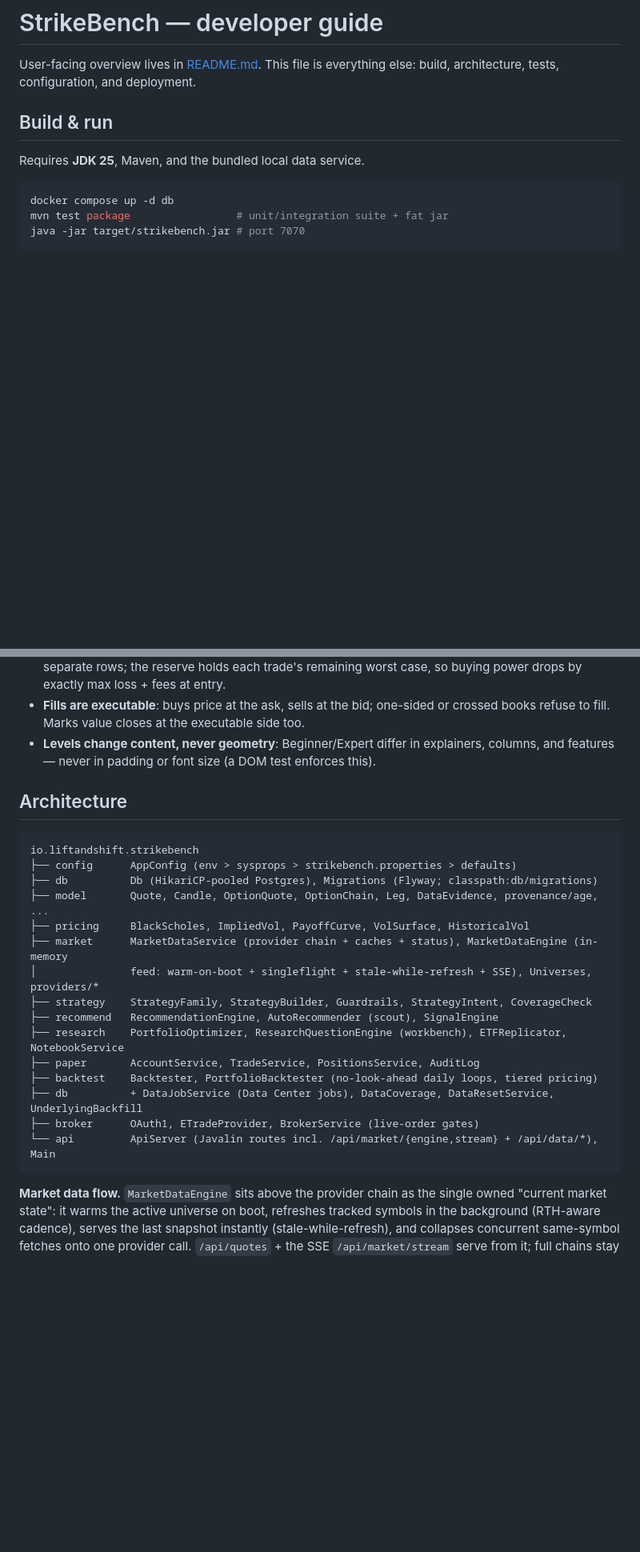
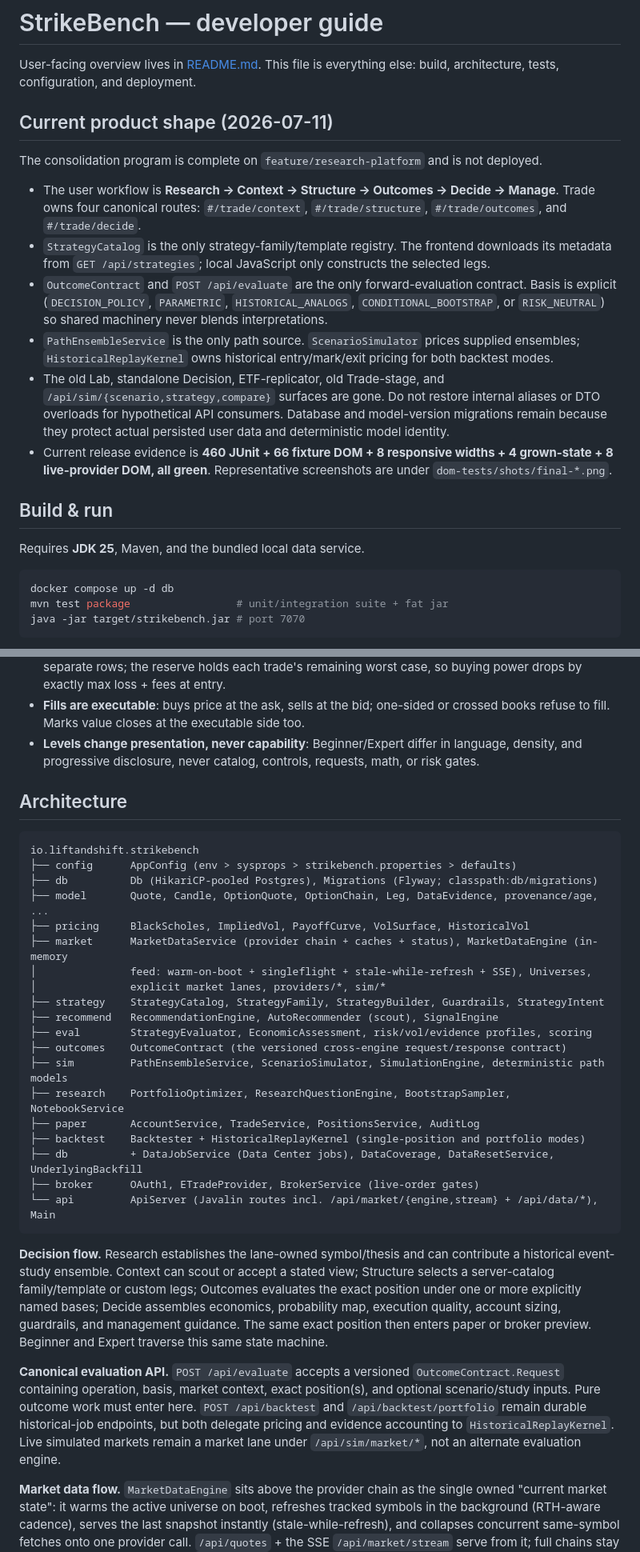
Before and after one commit to privacynow/strikebench, a Markdown page: DEVELOPER.md, 2 parts joined by grey strips. Shown at 80% size. GitHub-like rendering; blank space fills up the shorter version.

Commit message:
P7e: record the consolidated product architecture

````diff
--- a/DEVELOPER.md
+++ b/DEVELOPER.md
@@ -2,6 +2,28 @@
 
 User-facing overview lives in [README.md](README.md). This file is everything else: build,
 architecture, tests, configuration, and deployment.
+
+## Current product shape (2026-07-11)
+
+The consolidation program is complete on `feature/research-platform` and is not deployed.
+
+- The user workflow is **Research -> Context -> Structure -> Outcomes -> Decide -> Manage**.
+  Trade owns four canonical routes: `#/trade/context`, `#/trade/structure`,
+  `#/trade/outcomes`, and `#/trade/decide`.
+- `StrategyCatalog` is the only strategy-family/template registry. The frontend downloads its
+  metadata from `GET /api/strategies`; local JavaScript only constructs the selected legs.
+- `OutcomeContract` and `POST /api/evaluate` are the only forward-evaluation contract.
+  Basis is explicit (`DECISION_POLICY`, `PARAMETRIC`, `HISTORICAL_ANALOGS`,
+  `CONDITIONAL_BOOTSTRAP`, or `RISK_NEUTRAL`) so shared machinery never blends interpretations.
+- `PathEnsembleService` is the only path source. `ScenarioSimulator` prices supplied ensembles;
+  `HistoricalReplayKernel` owns historical entry/mark/exit pricing for both backtest modes.
+- The old Lab, standalone Decision, ETF-replicator, old Trade-stage, and
+  `/api/sim/{scenario,strategy,compare}` surfaces are gone. Do not restore internal aliases or DTO
+  overloads for hypothetical API consumers. Database and model-version migrations remain because
+  they protect actual persisted user data and deterministic model identity.
+- Current release evidence is **460 JUnit + 66 fixture DOM + 8 responsive widths + 4 grown-state +
+  8 live-provider DOM, all green**. Representative screenshots are under
+  `dom-tests/shots/final-*.png`.
 
 ## Build & run
 
@@ -30,8 +52,8 @@ vendored for candlesticks; everything else is hand-rolled SVG. Local dev DB: `do
   drops by exactly max loss + fees at entry.
 - **Fills are executable**: buys price at the ask, sells at the bid; one-sided or crossed
   books refuse to fill. Marks value closes at the executable side too.
-- **Levels change content, never geometry**: Beginner/Expert differ in explainers, columns,
-  and features — never in padding or font size (a DOM test enforces this).
+- **Levels change presentation, never capability**: Beginner/Expert differ in language, density,
+  and progressive disclosure, never catalog, controls, requests, math, or risk gates.
 
 ## Architecture
 
@@ -42,16 +64,34 @@ io.liftandshift.strikebench
 ├── model       Quote, Candle, OptionQuote, OptionChain, Leg, DataEvidence, provenance/age, ...
 ├── pricing     BlackScholes, ImpliedVol, PayoffCurve, VolSurface, HistoricalVol
 ├── market      MarketDataService (provider chain + caches + status), MarketDataEngine (in-memory
-│               feed: warm-on-boot + singleflight + stale-while-refresh + SSE), Universes, providers/*
-├── strategy    StrategyFamily, StrategyBuilder, Guardrails, StrategyIntent, CoverageCheck
+│               feed: warm-on-boot + singleflight + stale-while-refresh + SSE), Universes,
+│               explicit market lanes, providers/*, sim/*
+├── strategy    StrategyCatalog, StrategyFamily, StrategyBuilder, Guardrails, StrategyIntent
 ├── recommend   RecommendationEngine, AutoRecommender (scout), SignalEngine
-├── research    PortfolioOptimizer, ResearchQuestionEngine (workbench), ETFReplicator, NotebookService
+├── eval        StrategyEvaluator, EconomicAssessment, risk/vol/evidence profiles, scoring
+├── outcomes    OutcomeContract (the versioned cross-engine request/response contract)
+├── sim         PathEnsembleService, ScenarioSimulator, SimulationEngine, deterministic path models
+├── research    PortfolioOptimizer, ResearchQuestionEngine, BootstrapSampler, NotebookService
 ├── paper       AccountService, TradeService, PositionsService, AuditLog
-├── backtest    Backtester, PortfolioBacktester (no-look-ahead daily loops, tiered pricing)
+├── backtest    Backtester + HistoricalReplayKernel (single-position and portfolio modes)
 ├── db          + DataJobService (Data Center jobs), DataCoverage, DataResetService, UnderlyingBackfill
 ├── broker      OAuth1, ETradeProvider, BrokerService (live-order gates)
 └── api         ApiServer (Javalin routes incl. /api/market/{engine,stream} + /api/data/*), Main
 ```
+
+**Decision flow.** Research establishes the lane-owned symbol/thesis and can contribute a historical
+event-study ensemble. Context can scout or accept a stated view; Structure selects a server-catalog
+family/template or custom legs; Outcomes evaluates the exact position under one or more explicitly
+named bases; Decide assembles economics, probability map, execution quality, account sizing,
+guardrails, and management guidance. The same exact position then enters paper or broker preview.
+Beginner and Expert traverse this same state machine.
+
+**Canonical evaluation API.** `POST /api/evaluate` accepts a versioned `OutcomeContract.Request`
+containing operation, basis, market context, exact position(s), and optional scenario/study inputs.
+Pure outcome work must enter here. `POST /api/backtest` and `/api/backtest/portfolio` remain durable
+historical-job endpoints, but both delegate pricing and evidence accounting to
+`HistoricalReplayKernel`. Live simulated markets remain a market lane under `/api/sim/market/*`, not
+an alternate evaluation engine.
 
 **Market data flow.** `MarketDataEngine` sits above the provider chain as the single owned "current
 market state": it warms the active universe on boot, refreshes tracked symbols in the background
````
Also changed, not shown: other parts of DEVELOPER.md (+3 -1 lines).
